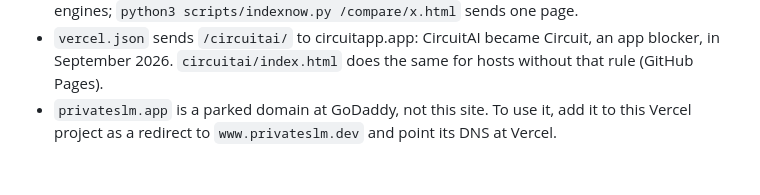
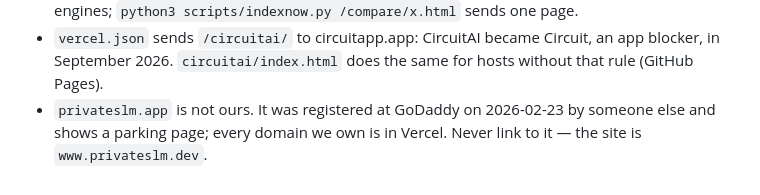
Before and after one commit to Mega-Studios/privateslm-site, a Markdown page: README.md, the part around the change. Drawn GitHub-style.

Commit message:
README: privateslm.app is someone else's parked domain (#77)
It is registered at GoDaddy since 2026-02-23, and every domain we own is in
Vercel. The README said to connect it; there is nothing to connect.

Co-authored-by: Claude Opus 5.5 <noreply@anthropic.com>

```diff
--- a/README.md
+++ b/README.md
@@ -76,6 +76,6 @@ exist for it.
 - `vercel.json` sends `/circuitai/` to circuitapp.app: CircuitAI became Circuit, an
   app blocker, in September 2026. `circuitai/index.html` does the same for hosts
   without that rule (GitHub Pages).
-- `privateslm.app` is a parked domain at GoDaddy, not this site. To use it, add it
-  to this Vercel project as a redirect to `www.privateslm.dev` and point its DNS at
-  Vercel.
+- `privateslm.app` is not ours. It was registered at GoDaddy on 2026-02-23 by
+  someone else and shows a parking page; every domain we own is in Vercel. Never
+  link to it — the site is `www.privateslm.dev`.
```
